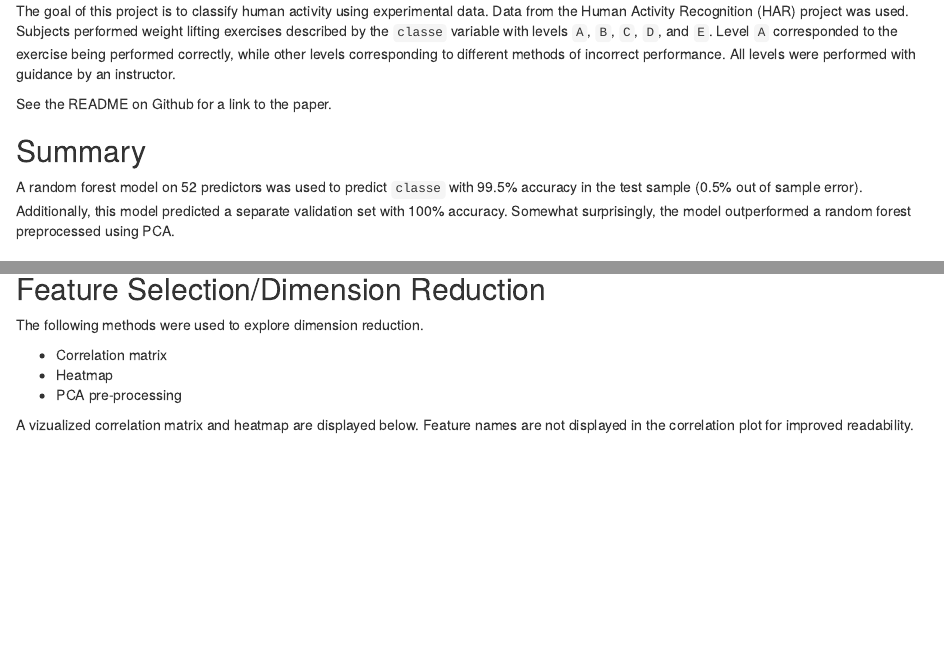
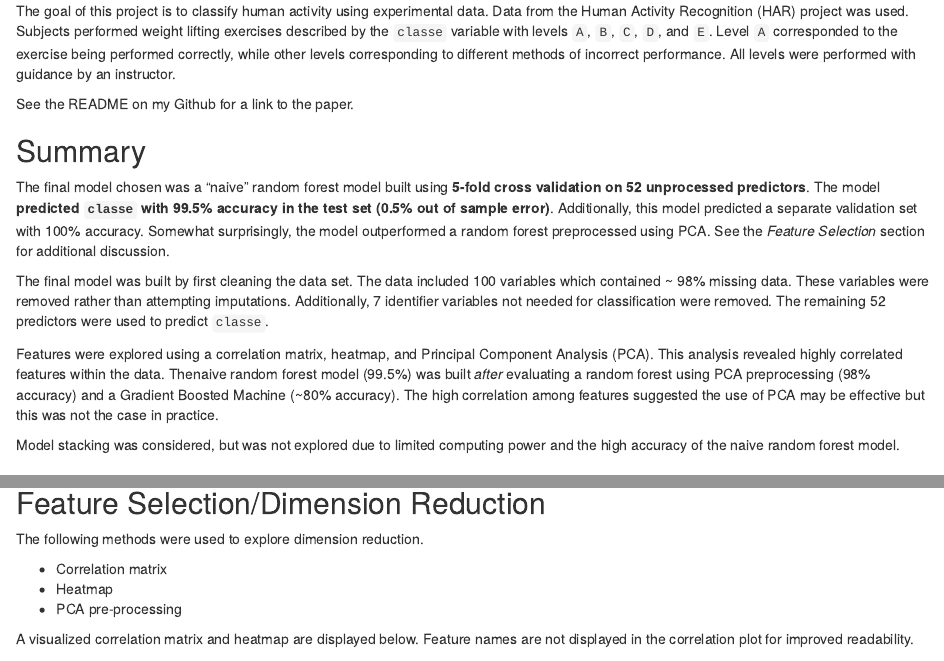
Before and after one commit to jks85/Classifying_Weightlifting_Exercises, an R Markdown document (Classifying_Weightlifiting_Exercises.Rmd): the page in a window 1100 px wide, from 200 px down, and a second part further down, joined at a grey line. Rendered offline with R 4.5, knitr and Pandoc, with nearby package versions; some code elsewhere in the file could not run offline.

Commit message:
Updating rmd

````diff
--- a/Classifying_Weightlifiting_Exercises.Rmd
+++ b/Classifying_Weightlifiting_Exercises.Rmd
@@ -11,13 +11,17 @@ output:
 \
 The goal of this project is to classify human activity using experimental data. Data from the Human Activity Recognition (HAR) project was used. Subjects performed  weight lifting exercises described by the `classe` variable with levels `A`, `B`, `C`, `D`, and `E`. Level `A` corresponded to the exercise being performed correctly, while other levels corresponding to different methods of incorrect performance. All levels were performed with guidance by an instructor.
 
-See the README on Github for a link to the paper.
+See the README on my Github for a link to the paper.
 
 
 ## Summary
-A random forest model on 52 predictors was used to predict `classe` with 99.5% accuracy in the test sample (0.5% out of sample error). Additionally, this model predicted a separate validation set with 100% accuracy. Somewhat surprisingly, the model outperformed a random forest preprocessed using PCA.
+The final model chosen was a "naive" random forest model built using **5-fold cross validation on 52 unprocessed predictors**. The model **predicted `classe` with 99.5% accuracy in the test set (0.5% out of sample error)**. Additionally, this model predicted a separate validation set with 100% accuracy. Somewhat surprisingly, the model outperformed a random forest preprocessed using PCA. See the *Feature Selection* section for additional discussion.
 
+The final model was built by first cleaning the data set. The data included 100 variables which contained ~ 98% missing data. These variables were removed rather than attempting imputations. Additionally, 7 identifier variables not needed for classification were removed. The remaining 52 predictors were used to predict `classe`.
 
+Features were explored using a correlation matrix, heatmap, and Principal Component Analysis (PCA). This analysis revealed highly correlated features within the data. Thenaive random forest model (99.5%) was built *after* evaluating a random forest using PCA preprocessing (98% accuracy) and a Gradient Boosted Machine (~80% accuracy). The high correlation among features suggested the use of PCA may be effective but this was not the case in practice.
+
+Model stacking was considered, but was not explored due to limited computing power and the high accuracy of the naive random forest model.
 
 ## Package dependencies
 
@@ -142,7 +146,7 @@ The following methods were used to explore dimension reduction.
 * Heatmap
 * PCA pre-processing
 
-A vizualized correlation matrix and heatmap are displayed below. Feature names are not displayed in the correlation plot for improved readability.
+A visualized correlation matrix and heatmap are displayed below. Feature names are not displayed in the correlation plot for improved readability.
 
 
 ```{r feat_select, message=FALSE, warning=FALSE, cache = TRUE, echo = FALSE}
````
Also changed, not shown: Classifying_Weightlifiting_Exercises.Rmd (2 more changed lines).
